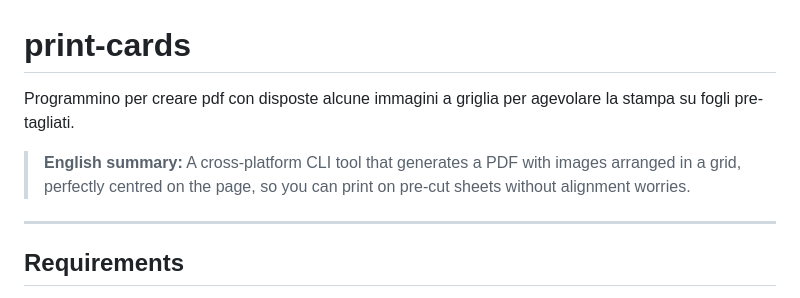
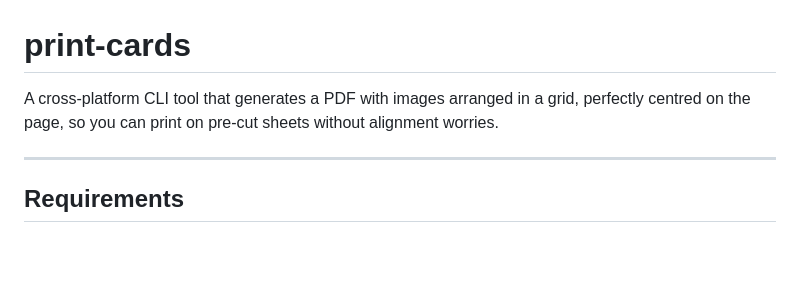
Before and after one commit to mandaloriat/print-cards, a Markdown page: README.md, the part around the change. GitHub-like rendering; blank space fills up the shorter version.

```diff
--- a/README.md
+++ b/README.md
@@ -1,8 +1,5 @@
 # print-cards
-
-Programmino per creare pdf con disposte alcune immagini a griglia per agevolare la stampa su fogli pre-tagliati.
-
-> **English summary:** A cross-platform CLI tool that generates a PDF with images arranged in a grid, perfectly centred on the page, so you can print on pre-cut sheets without alignment worries.
+A cross-platform CLI tool that generates a PDF with images arranged in a grid, perfectly centred on the page, so you can print on pre-cut sheets without alignment worries.
 
 ---
 
```
